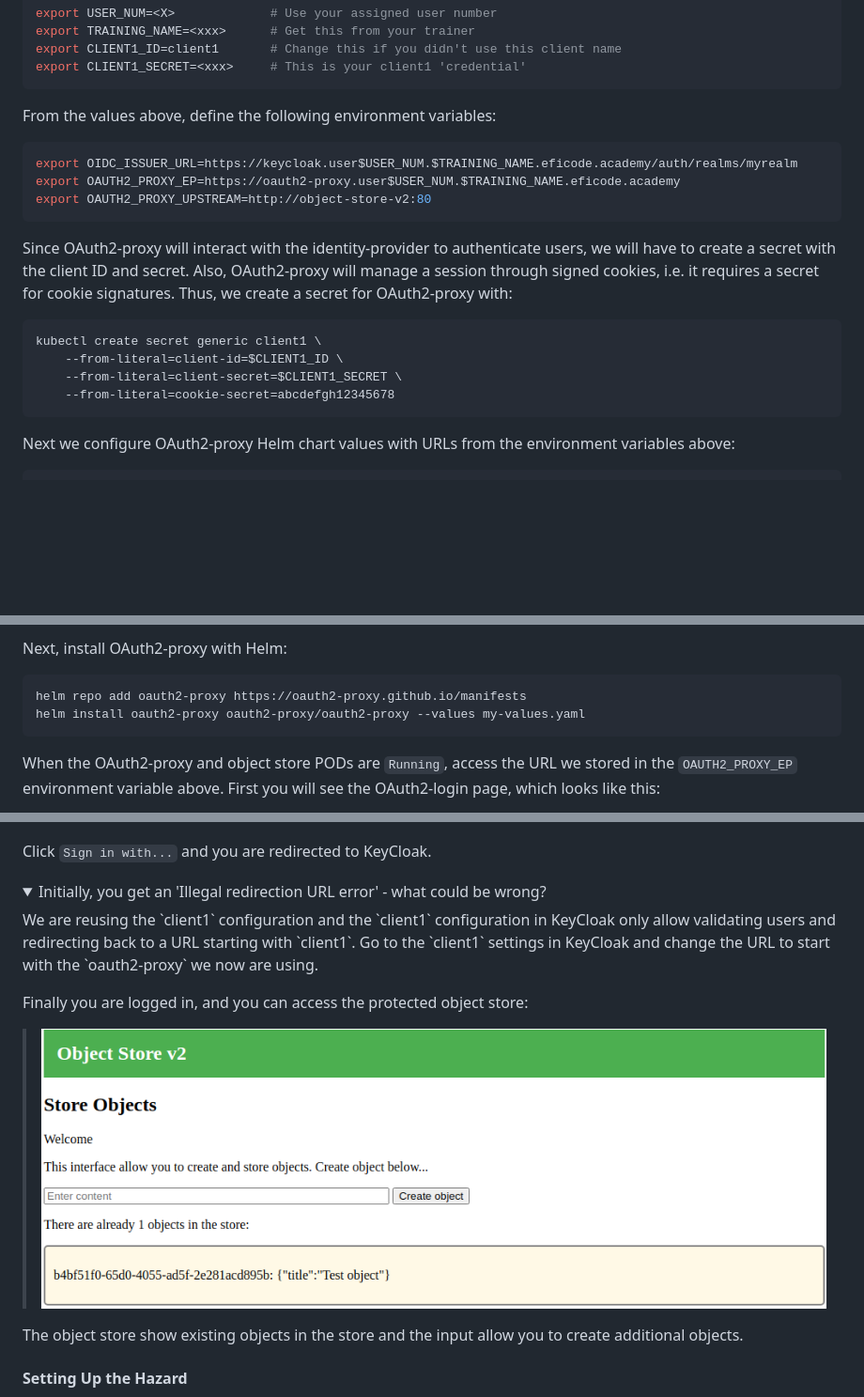
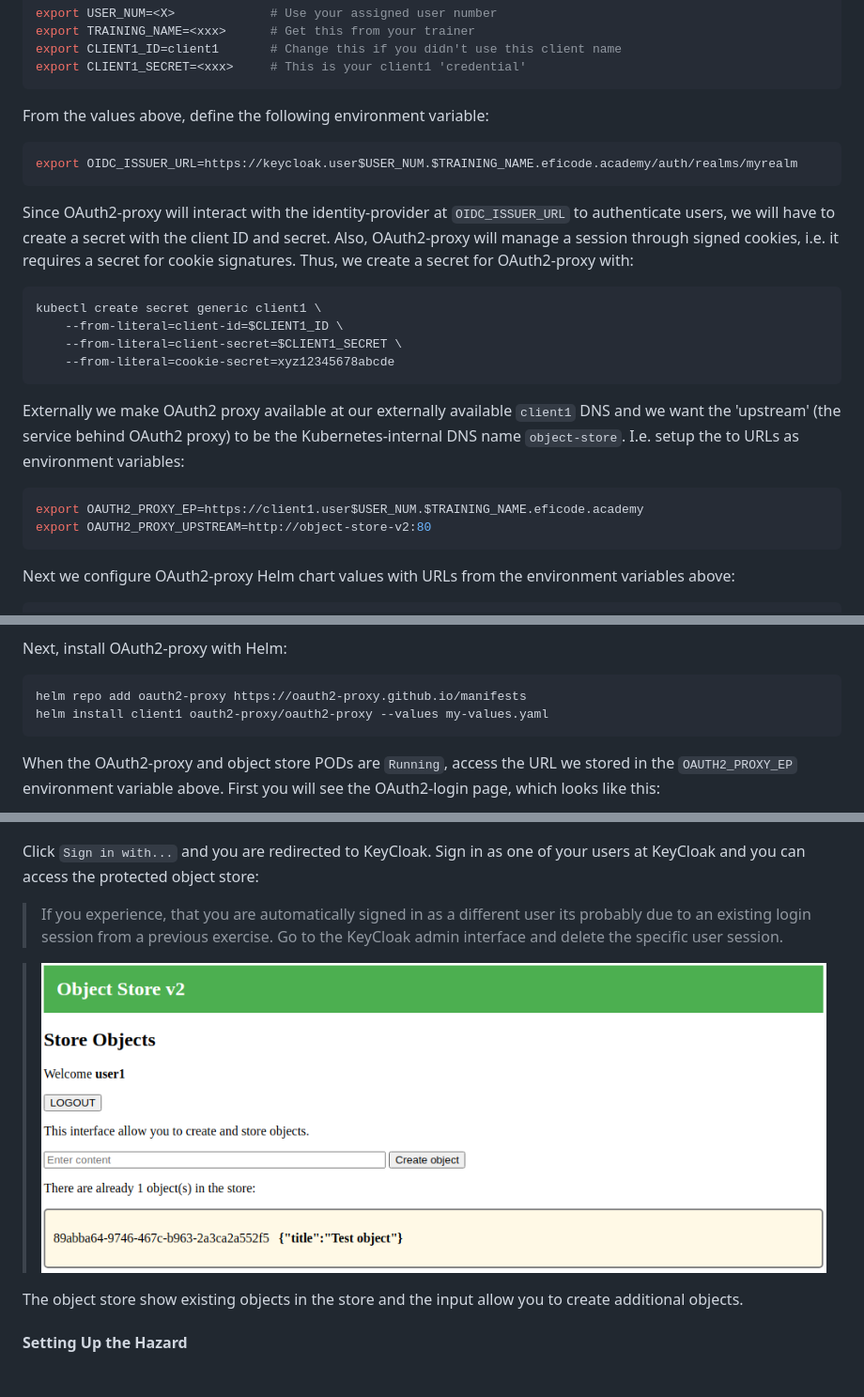
Before and after one commit to eficode-academy/oidc-oauth2-katas, a Markdown page: csrf-attacks.md, 3 parts joined by grey strips. Shown at 94% size. Drawn GitHub-style; pictures changed too: images/object-store.png; folded sections open; blank space fills up the shorter version.

Commit message:
Update exercises

````diff
--- a/csrf-attacks.md
+++ b/csrf-attacks.md
@@ -32,25 +32,33 @@ export CLIENT1_ID=client1       # Change this if you didn't use this client name
 export CLIENT1_SECRET=<xxx>     # This is your client1 'credential'
 ```
 
-From the values above, define the following environment variables:
+From the values above, define the following environment variable:
 
 ```console
 export OIDC_ISSUER_URL=https://keycloak.user$USER_NUM.$TRAINING_NAME.eficode.academy/auth/realms/myrealm
-export OAUTH2_PROXY_EP=https://oauth2-proxy.user$USER_NUM.$TRAINING_NAME.eficode.academy
-export OAUTH2_PROXY_UPSTREAM=http://object-store-v2:80
 ```
 
-Since OAuth2-proxy will interact with the identity-provider to
-authenticate users, we will have to create a secret with the client ID
-and secret. Also, OAuth2-proxy will manage a session through signed
-cookies, i.e. it requires a secret for cookie signatures. Thus, we
-create a secret for OAuth2-proxy with:
+Since OAuth2-proxy will interact with the identity-provider at
+`OIDC_ISSUER_URL` to authenticate users, we will have to create a
+secret with the client ID and secret. Also, OAuth2-proxy will manage a
+session through signed cookies, i.e. it requires a secret for cookie
+signatures. Thus, we create a secret for OAuth2-proxy with:
 
 ```
 kubectl create secret generic client1 \
     --from-literal=client-id=$CLIENT1_ID \
     --from-literal=client-secret=$CLIENT1_SECRET \
-    --from-literal=cookie-secret=abcdefgh12345678
+    --from-literal=cookie-secret=xyz12345678abcde
+```
+
+Externally we make OAuth2 proxy available at our externally available
+`client1` DNS and we want the 'upstream' (the service behind OAuth2
+proxy) to be the Kubernetes-internal DNS name `object-store`. I.e. setup
+the to URLs as environment variables:
+
+```console
+export OAUTH2_PROXY_EP=https://client1.user$USER_NUM.$TRAINING_NAME.eficode.academy
+export OAUTH2_PROXY_UPSTREAM=http://object-store-v2:80
 ```
 
 Next we configure OAuth2-proxy Helm chart values with URLs from the
@@ -78,7 +86,7 @@ Next, install OAuth2-proxy with Helm:
 
 ```console
 helm repo add oauth2-proxy https://oauth2-proxy.github.io/manifests
-helm install oauth2-proxy oauth2-proxy/oauth2-proxy --values my-values.yaml
+helm install client1 oauth2-proxy/oauth2-proxy --values my-values.yaml
 ```
 
 When the OAuth2-proxy and object store PODs are `Running`, access the
@@ -88,14 +96,11 @@ this:
 
 > ![OAuth2-proxy login page](images/oauth2-proxy-login.png)
 
-Click `Sign in with...` and you are redirected to KeyCloak.
+Click `Sign in with...` and you are redirected to KeyCloak. Sign in as
+one of your users at KeyCloak and you can access the protected object
+store:
 
-<details>
-<summary>Initially, you get an 'Illegal redirection URL error' - what could be wrong?</summary>
-We are reusing the `client1` configuration and the `client1` configuration in KeyCloak only allow validating users and redirecting back to a URL starting with `client1`. Go to the `client1` settings in KeyCloak and change the URL to start with the `oauth2-proxy` we now are using.
-</details>
-
-Finally you are logged in, and you can access the protected object store:
+> If you experience, that you are automatically signed in as a different user its probably due to an existing login session from a previous exercise. Go to the KeyCloak admin interface and delete the specific user session.
 
 > ![Object store](images/object-store.png)
 
````
Also changed, not shown: other parts of csrf-attacks.md (+8 -6 lines), README.md (+1 -1 lines), authorizing-proxy.md (+4 -3 lines), 1 other file.
